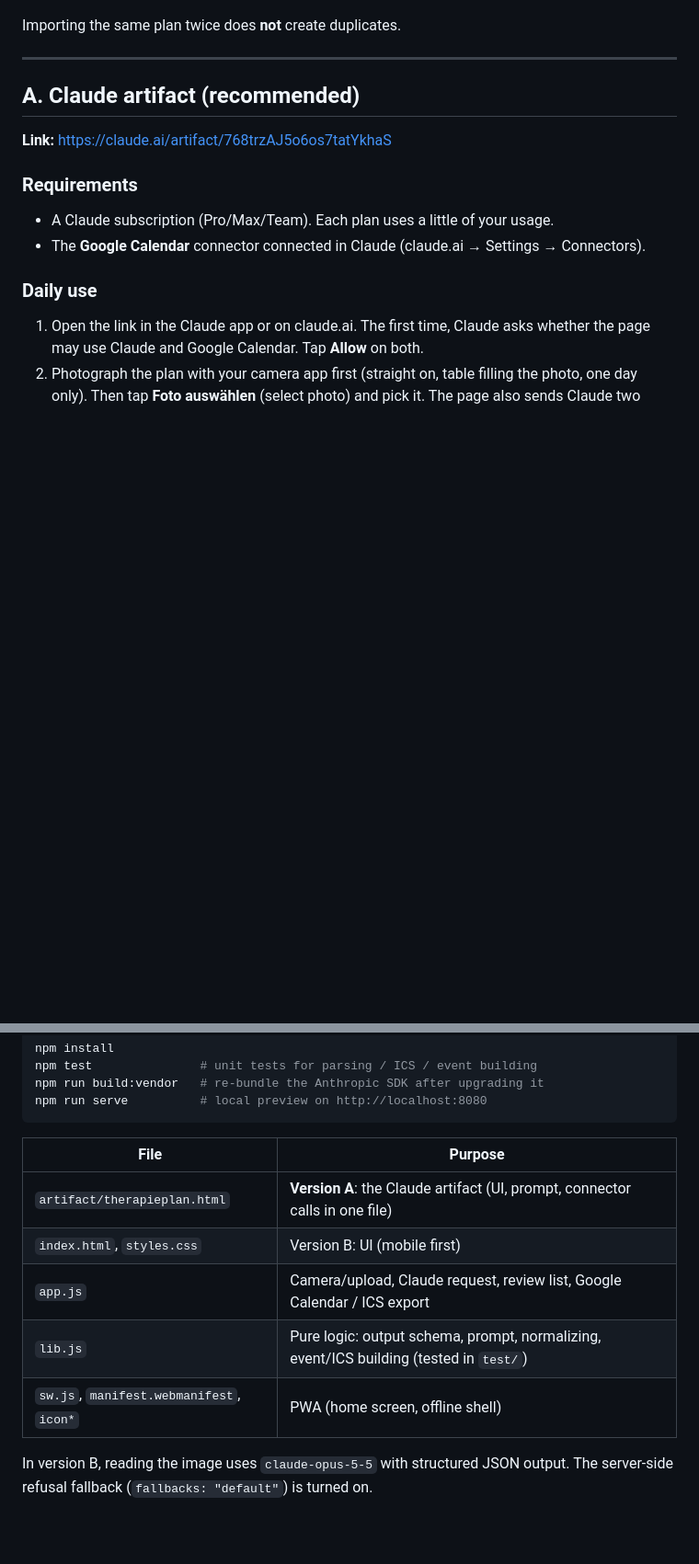
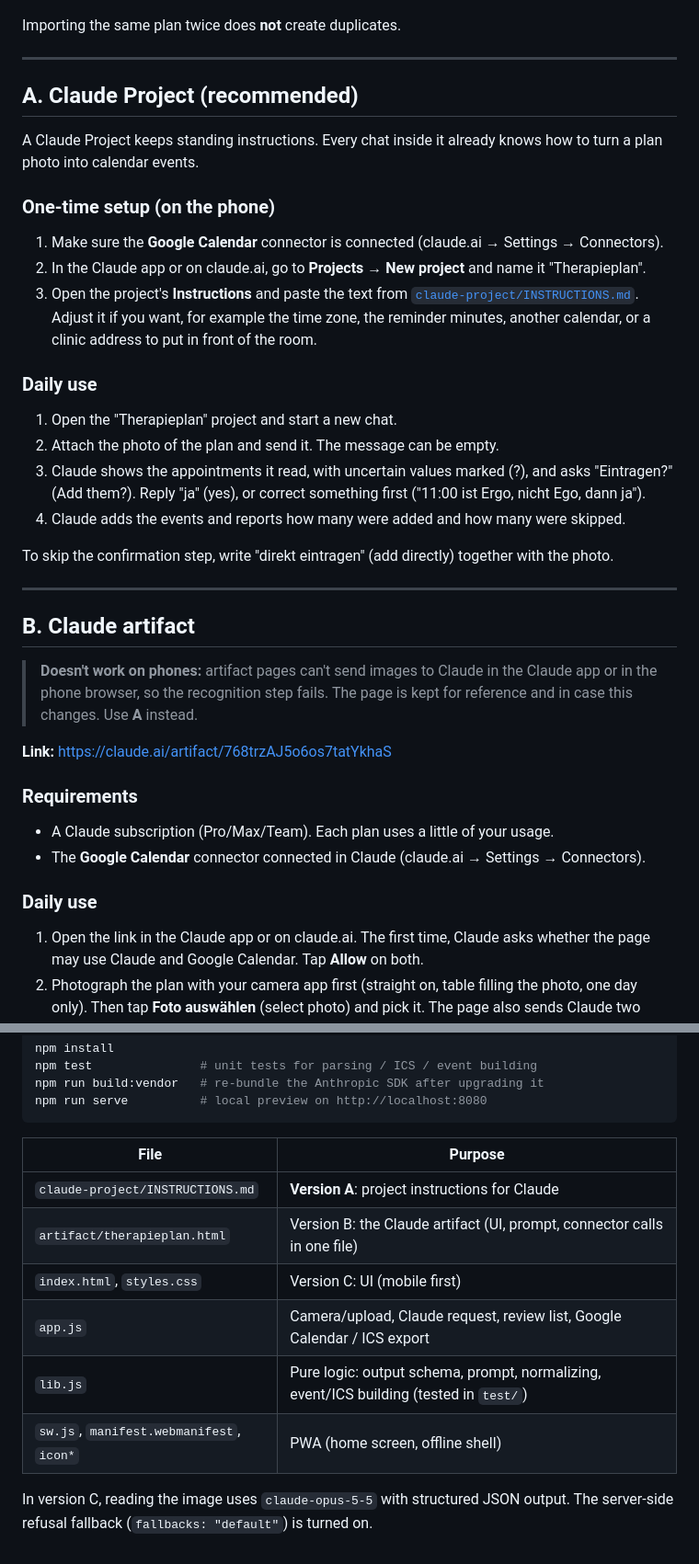
Before and after one commit to benjamin-joham/therapy-plan-calendar-parser, a Markdown page: README.md, 2 parts joined by grey strips. Shown at 92% size. GitHub-like rendering; blank space fills up the shorter version.

```diff
--- a/README.md
+++ b/README.md
@@ -28,7 +29,32 @@ Importing the same plan twice does **not** create duplicates.
 
 ---
 
-## A. Claude artifact (recommended)
+## A. Claude Project (recommended)
+
+A Claude Project keeps standing instructions. Every chat inside it already knows how to turn a plan photo into calendar events.
+
+### One-time setup (on the phone)
+1. Make sure the **Google Calendar** connector is connected (claude.ai → Settings → Connectors).
+2. In the Claude app or on claude.ai, go to **Projects → New project** and name it "Therapieplan".
+3. Open the project's **Instructions** and paste the text from
+   [`claude-project/INSTRUCTIONS.md`](claude-project/INSTRUCTIONS.md).
+   Adjust it if you want, for example the time zone, the reminder minutes, another calendar, or a clinic address to put in front of the room.
+
+### Daily use
+1. Open the "Therapieplan" project and start a new chat.
+2. Attach the photo of the plan and send it. The message can be empty.
+3. Claude shows the appointments it read, with uncertain values marked (?), and asks "Eintragen?" (Add them?).
+   Reply "ja" (yes), or correct something first ("11:00 ist Ergo, nicht Ego, dann ja").
+4. Claude adds the events and reports how many were added and how many were skipped.
+
+To skip the confirmation step, write "direkt eintragen" (add directly) together with the photo.
+
+---
+
+## B. Claude artifact
+
+> **Doesn't work on phones:** artifact pages can't send images to Claude in the Claude app or in the phone browser,
+> so the recognition step fails. The page is kept for reference and in case this changes. Use **A** instead.
 
 **Link:** https://claude.ai/artifact/768trzAJ5o6os7tatYkhaS
 
@@ -99,10 +125,11 @@ npm run serve          # local preview on http://localhost:8080
 
 | File | Purpose |
 |---|---|
-| `artifact/therapieplan.html` | **Version A**: the Claude artifact (UI, prompt, connector calls in one file) |
-| `index.html`, `styles.css` | Version B: UI (mobile first) |
+| `claude-project/INSTRUCTIONS.md` | **Version A**: project instructions for Claude |
+| `artifact/therapieplan.html` | Version B: the Claude artifact (UI, prompt, connector calls in one file) |
+| `index.html`, `styles.css` | Version C: UI (mobile first) |
 | `app.js` | Camera/upload, Claude request, review list, Google Calendar / ICS export |
 | `lib.js` | Pure logic: output schema, prompt, normalizing, event/ICS building (tested in `test/`) |
 | `sw.js`, `manifest.webmanifest`, `icon*` | PWA (home screen, offline shell) |
 
-In version B, reading the image uses `claude-opus-5-5` with structured JSON output. The server-side refusal fallback (`fallbacks: "default"`) is turned on.
+In version C, reading the image uses `claude-opus-5-5` with structured JSON output. The server-side refusal fallback (`fallbacks: "default"`) is turned on.
```
Also changed, not shown: other parts of README.md (+10 -9 lines), claude-project/INSTRUCTIONS.md (added, +24 -0 lines).
